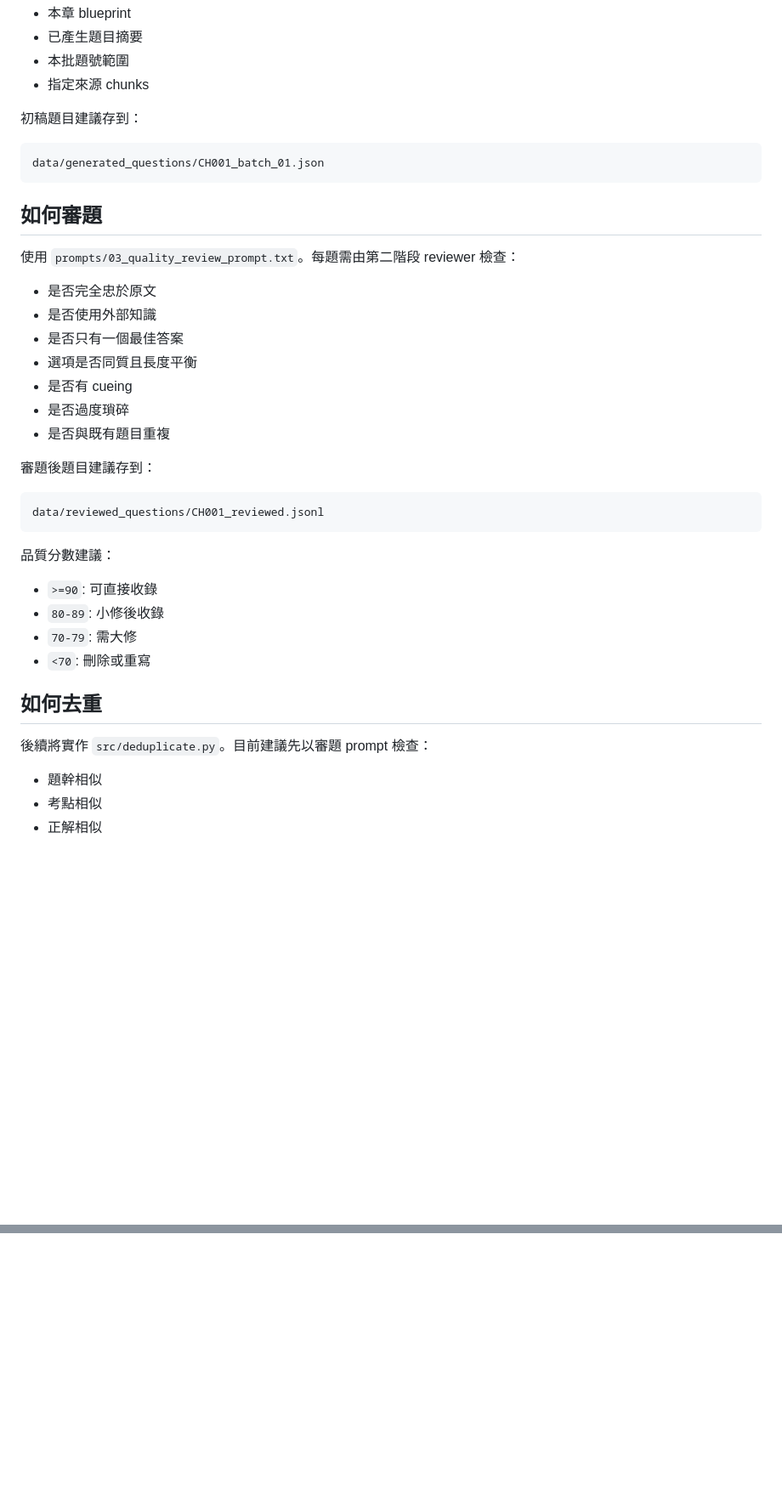
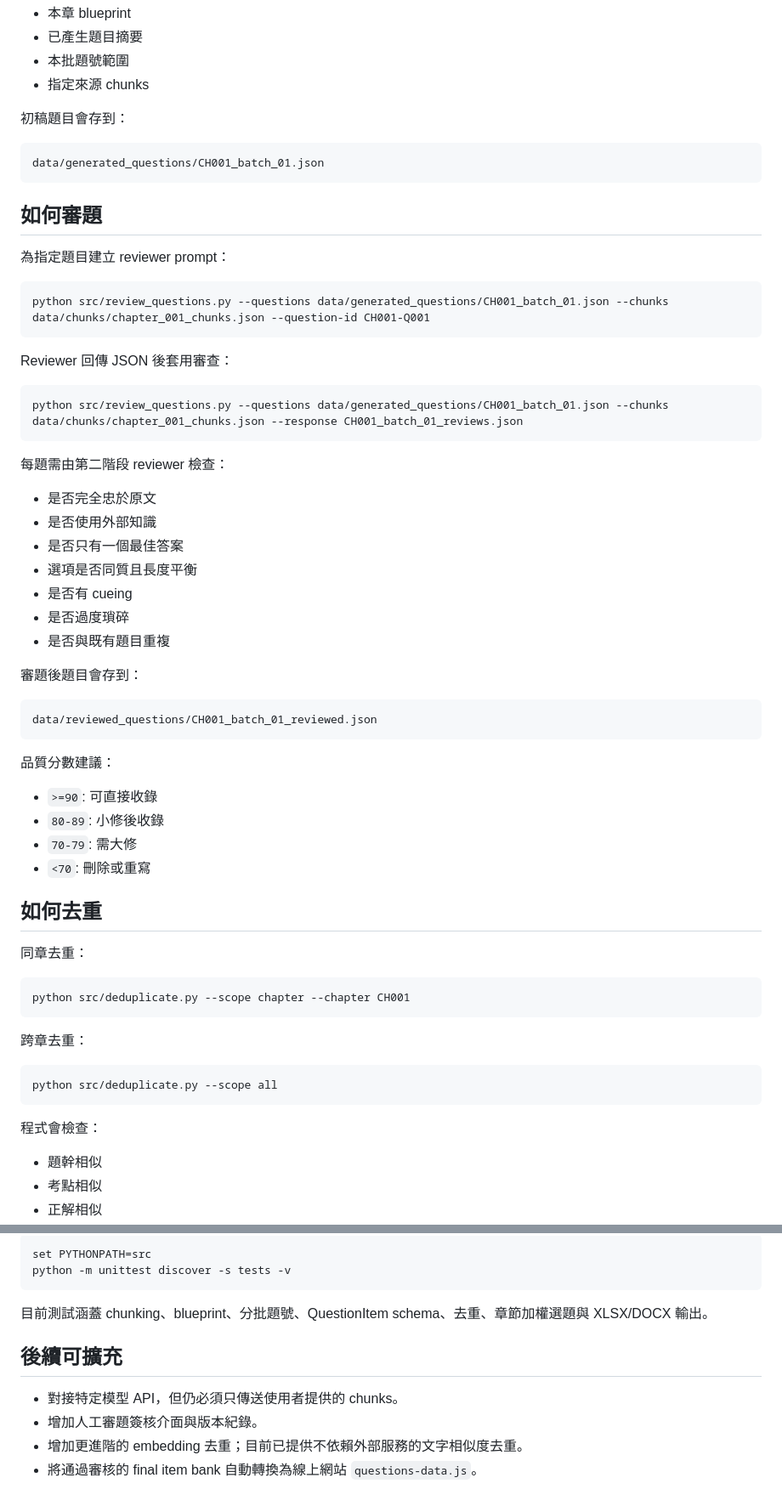
Before and after one commit to nono007tw-coder/ipas-net-zero-practice, a Markdown page: README.md, 2 parts joined by grey strips. Shown at 85% size. Rendered like a GitHub page; blank space fills up the shorter version.

````diff
--- a/README.md
+++ b/README.md
@@ -120,7 +140,7 @@ CH001-Q091 至 CH001-Q100
 - 本批題號範圍
 - 指定來源 chunks
 
-初稿題目建議存到：
+初稿題目會存到：
 
 ```text
 data/generated_questions/CH001_batch_01.json
@@ -128,7 +148,19 @@ data/generated_questions/CH001_batch_01.json
 
 ## 如何審題
 
-使用 `prompts/03_quality_review_prompt.txt`。每題需由第二階段 reviewer 檢查：
+為指定題目建立 reviewer prompt：
+
+```bash
+python src/review_questions.py --questions data/generated_questions/CH001_batch_01.json --chunks data/chunks/chapter_001_chunks.json --question-id CH001-Q001
+```
+
+Reviewer 回傳 JSON 後套用審查：
+
+```bash
+python src/review_questions.py --questions data/generated_questions/CH001_batch_01.json --chunks data/chunks/chapter_001_chunks.json --response CH001_batch_01_reviews.json
+```
+
+每題需由第二階段 reviewer 檢查：
 
 - 是否完全忠於原文
 - 是否使用外部知識
@@ -138,10 +170,10 @@ data/generated_questions/CH001_batch_01.json
 - 是否過度瑣碎
 - 是否與既有題目重複
 
-審題後題目建議存到：
+審題後題目會存到：
 
 ```text
-data/reviewed_questions/CH001_reviewed.jsonl
+data/reviewed_questions/CH001_batch_01_reviewed.json
 ```
 
 品質分數建議：
@@ -153,7 +185,19 @@ data/reviewed_questions/CH001_reviewed.jsonl
 
 ## 如何去重
 
-後續將實作 `src/deduplicate.py`。目前建議先以審題 prompt 檢查：
+同章去重：
+
+```bash
+python src/deduplicate.py --scope chapter --chapter CH001
+```
+
+跨章去重：
+
+```bash
+python src/deduplicate.py --scope all
+```
+
+程式會檢查：
 
 - 題幹相似
 - 考點相似
@@ -232,0 +296,13 @@ python src/select_exam.py --num_questions 100 --output outputs/exam_sets/exam_se
+```bash
+set PYTHONPATH=src
+python -m unittest discover -s tests -v
+```
+
+目前測試涵蓋 chunking、blueprint、分批題號、QuestionItem schema、去重、章節加權選題與 XLSX/DOCX 輸出。
+
+## 後續可擴充
+
+- 對接特定模型 API，但仍必須只傳送使用者提供的 chunks。
+- 增加人工審題簽核介面與版本紀錄。
+- 增加更進階的 embedding 去重；目前已提供不依賴外部服務的文字相似度去重。
+- 將通過審核的 final item bank 自動轉換為線上網站 `questions-data.js`。
````
Also changed, not shown: other parts of README.md (+59 -20 lines).
